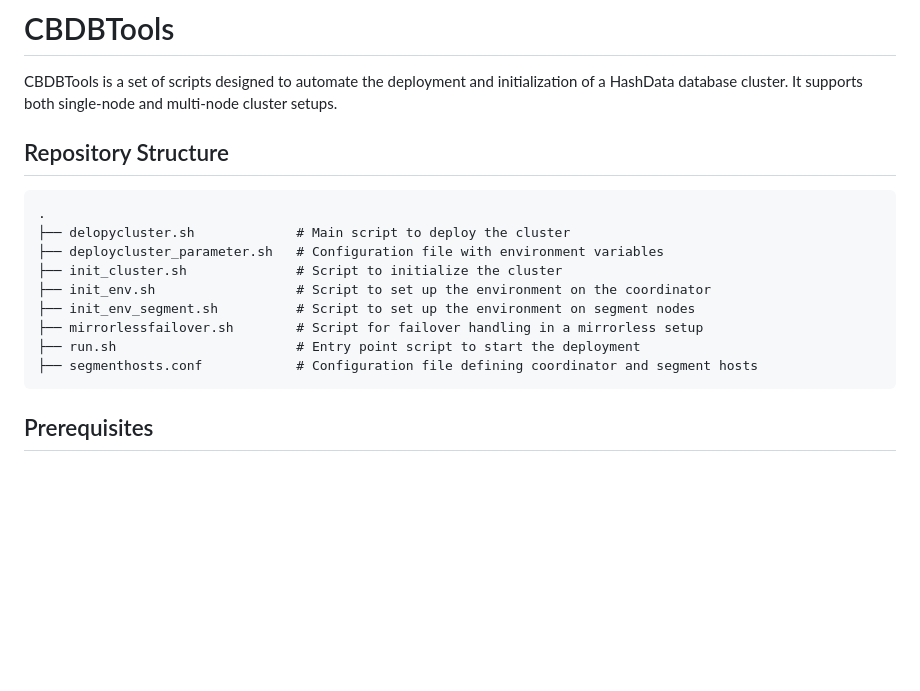
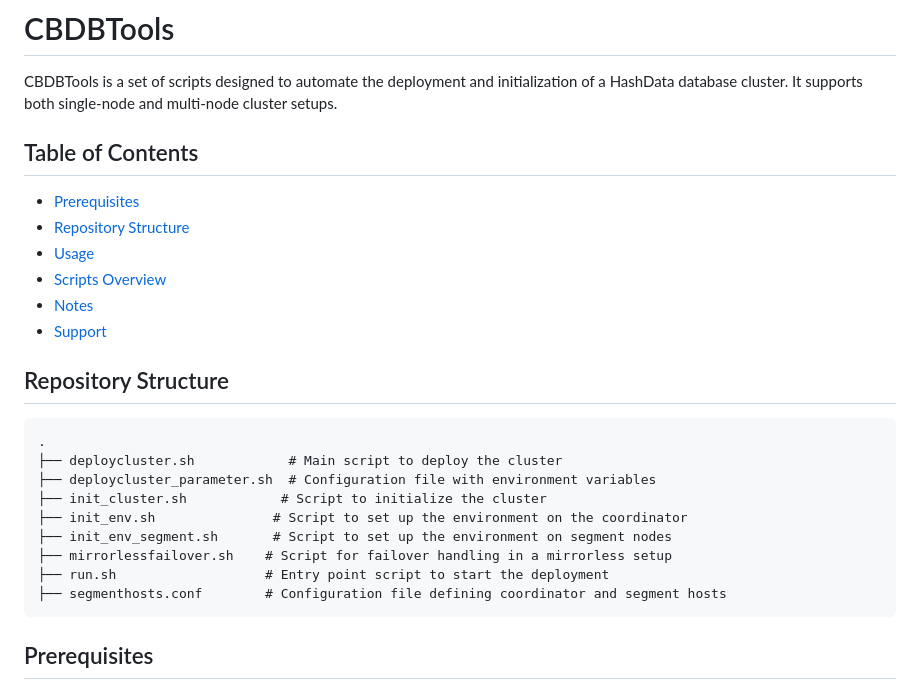
Before and after one commit to cloudberry-fe/cbdbtools, a Markdown page: README.md, the part around one of its changes. Drawn GitHub-style; blank space fills up the shorter version.

````diff
--- a/README.md
+++ b/README.md
@@ -1,19 +1,27 @@
 # CBDBTools
 
 CBDBTools is a set of scripts designed to automate the deployment and initialization of a HashData database cluster. It supports both single-node and multi-node cluster setups.
+
+## Table of Contents
+- [Prerequisites](#prerequisites)
+- [Repository Structure](#repository-structure)
+- [Usage](#usage)
+- [Scripts Overview](#scripts-overview)
+- [Notes](#notes)
+- [Support](#support)
 
 ## Repository Structure
 
 ```
 .
-├── delopycluster.sh             # Main script to deploy the cluster
-├── deploycluster_parameter.sh   # Configuration file with environment variables
-├── init_cluster.sh              # Script to initialize the cluster
-├── init_env.sh                  # Script to set up the environment on the coordinator
-├── init_env_segment.sh          # Script to set up the environment on segment nodes
-├── mirrorlessfailover.sh        # Script for failover handling in a mirrorless setup
-├── run.sh                       # Entry point script to start the deployment
-├── segmenthosts.conf            # Configuration file defining coordinator and segment hosts
+├── deploycluster.sh            # Main script to deploy the cluster
+├── deploycluster_parameter.sh  # Configuration file with environment variables
+├── init_cluster.sh            # Script to initialize the cluster
+├── init_env.sh               # Script to set up the environment on the coordinator
+├── init_env_segment.sh       # Script to set up the environment on segment nodes
+├── mirrorlessfailover.sh    # Script for failover handling in a mirrorless setup
+├── run.sh                   # Entry point script to start the deployment
+├── segmenthosts.conf        # Configuration file defining coordinator and segment hosts
 ```
 
 ## Prerequisites
````
Also changed, not shown: other parts of README.md (+27 -11 lines).
